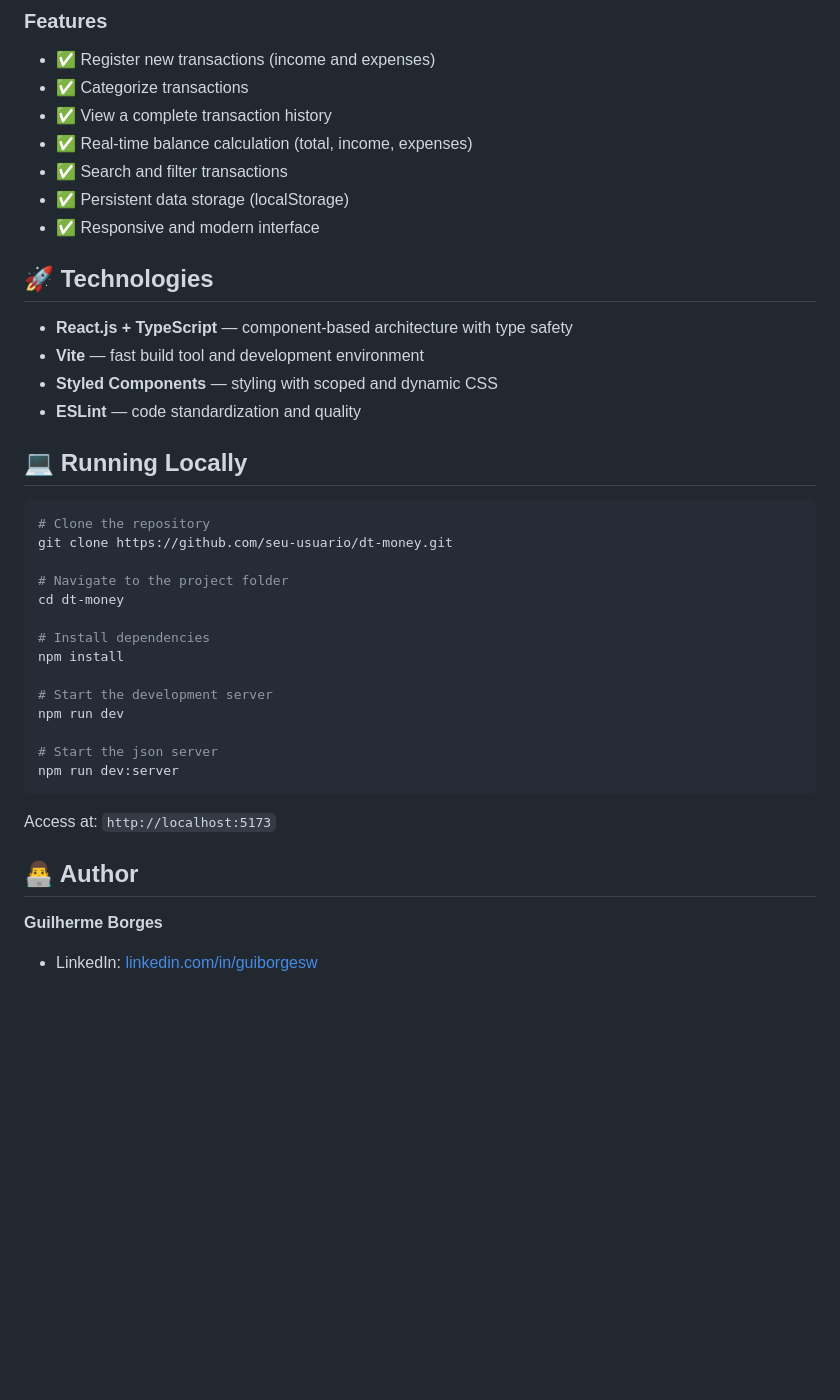
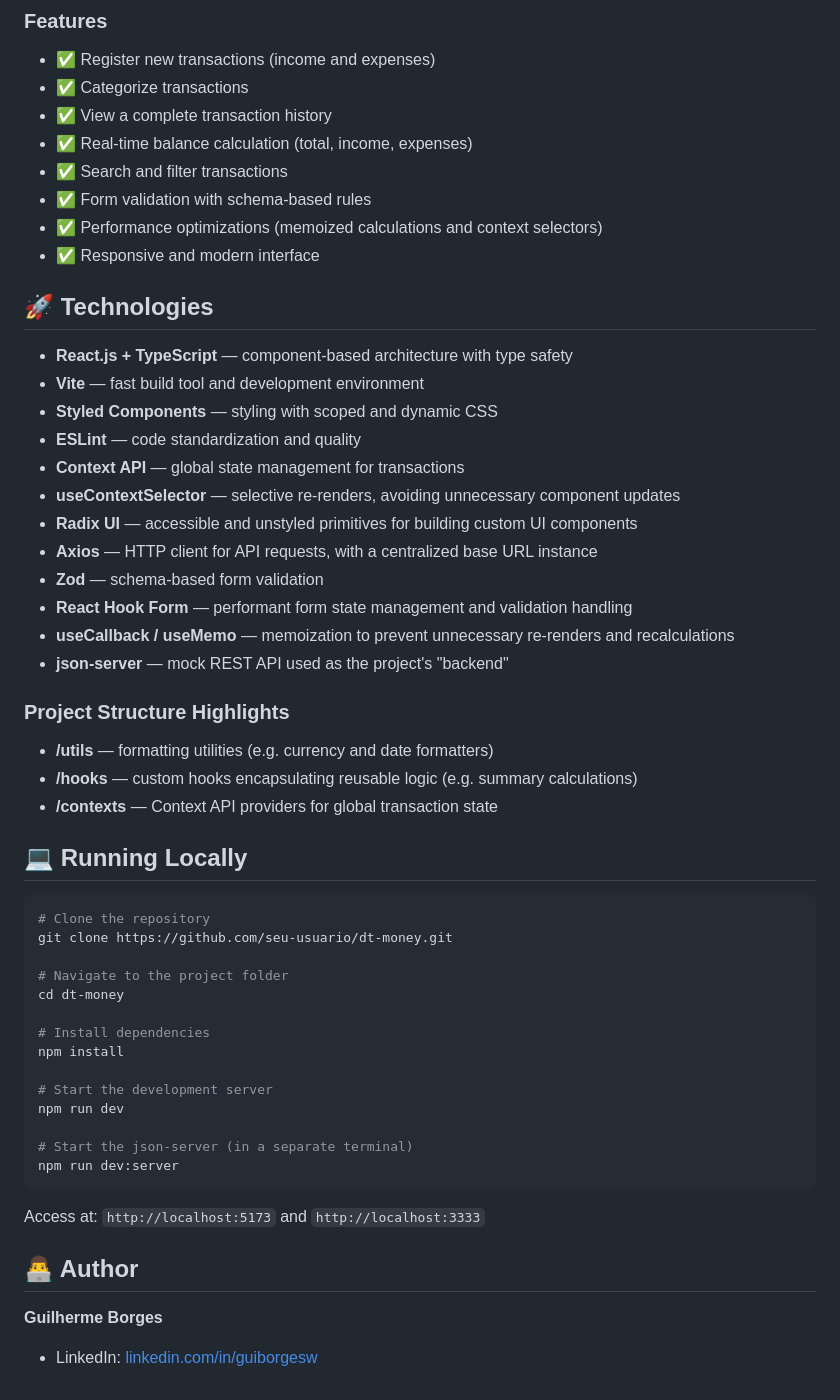
Before and after one commit to guiborgesw/DT-Money, a Markdown page: README.md, the part around one of its changes. Rendered like a GitHub page; blank space fills up the shorter version.

````diff
--- a/README.md
+++ b/README.md
@@ -15,7 +17,8 @@ The application focuses on simplicity, performance, and a clean user experience.
 * ✅ View a complete transaction history
 * ✅ Real-time balance calculation (total, income, expenses)
 * ✅ Search and filter transactions
-* ✅ Persistent data storage (localStorage)
+* ✅ Form validation with schema-based rules
+* ✅ Performance optimizations (memoized calculations and context selectors)
 * ✅ Responsive and modern interface
 
 ## 🚀 Technologies
@@ -24,6 +27,20 @@ The application focuses on simplicity, performance, and a clean user experience.
 * **Vite** — fast build tool and development environment
 * **Styled Components** — styling with scoped and dynamic CSS
 * **ESLint** — code standardization and quality
+* **Context API** — global state management for transactions
+* **useContextSelector** — selective re-renders, avoiding unnecessary component updates
+* **Radix UI** — accessible and unstyled primitives for building custom UI components
+* **Axios** — HTTP client for API requests, with a centralized base URL instance
+* **Zod** — schema-based form validation
+* **React Hook Form** — performant form state management and validation handling
+* **useCallback / useMemo** — memoization to prevent unnecessary re-renders and recalculations
+* **json-server** — mock REST API used as the project's "backend"
+
+### Project Structure Highlights
+
+* **/utils** — formatting utilities (e.g. currency and date formatters)
+* **/hooks** — custom hooks encapsulating reusable logic (e.g. summary calculations)
+* **/contexts** — Context API providers for global transaction state
 
 ## 💻 Running Locally
 
@@ -40,14 +57,13 @@ npm install
 # Start the development server
 npm run dev
 
-# Start the json server
+# Start the json-server (in a separate terminal)
 npm run dev:server
 ```
 
-Access at: `http://localhost:5173`
+Access at: `http://localhost:5173` and `http://localhost:3333`
 
 ## 👨‍💻 Author
 
 **Guilherme Borges**
-
 * LinkedIn: [linkedin.com/in/guiborgesw](https://www.linkedin.com/in/guiborgesw)
````
Also changed, not shown: other parts of README.md (+2 -0 lines), image.png (added).
